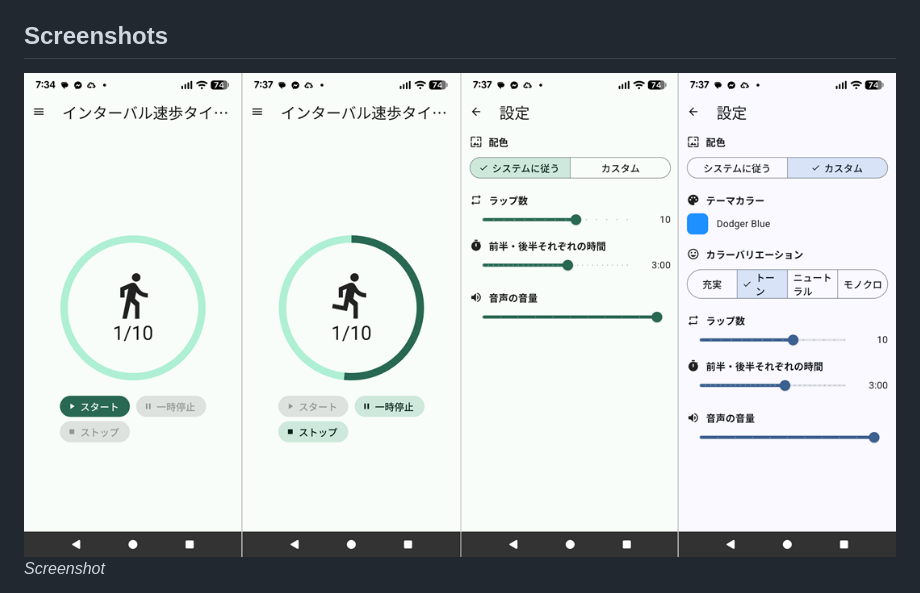
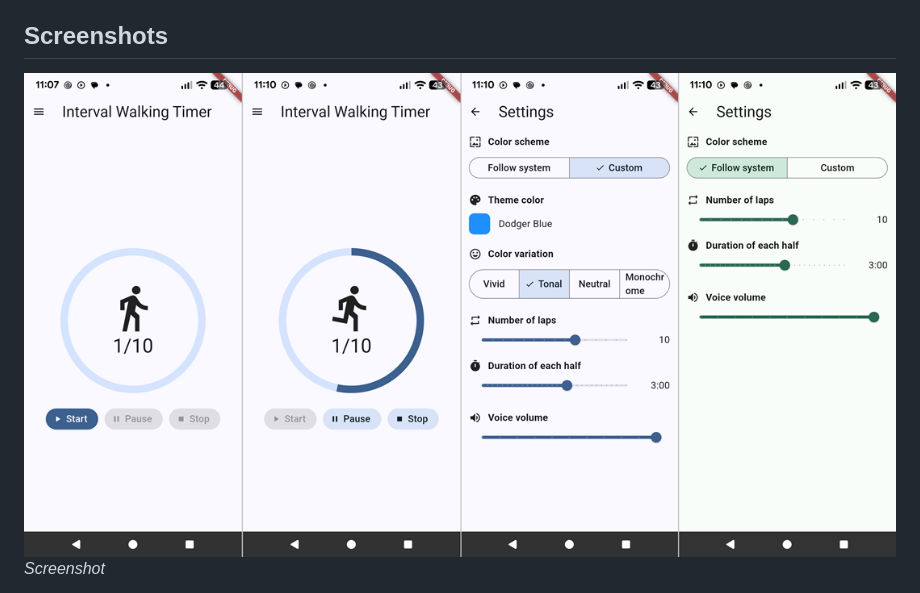
Before and after one commit to suikan4github/japanese_interval_walking_timer, a Markdown page: README.md, the part around the change printed below. Drawn GitHub-style; pictures changed too: images/Screenshot_20261029-110713.png (added).

Commit message:
Add english screenshot.

```diff
--- a/README.md
+++ b/README.md
@@ -69,7 +69,7 @@ flutter test
 
 
 ## Screenshots
-![Screenshot](images/Screenshot_20261029-073412.png)
+![Screenshot](images/Screenshot_20261029-110713.png)
 *Screenshot*
 
 
```
Also changed, not shown: other parts of README.md (+1 -1 lines), README_ja.md (+1 -1 lines).
